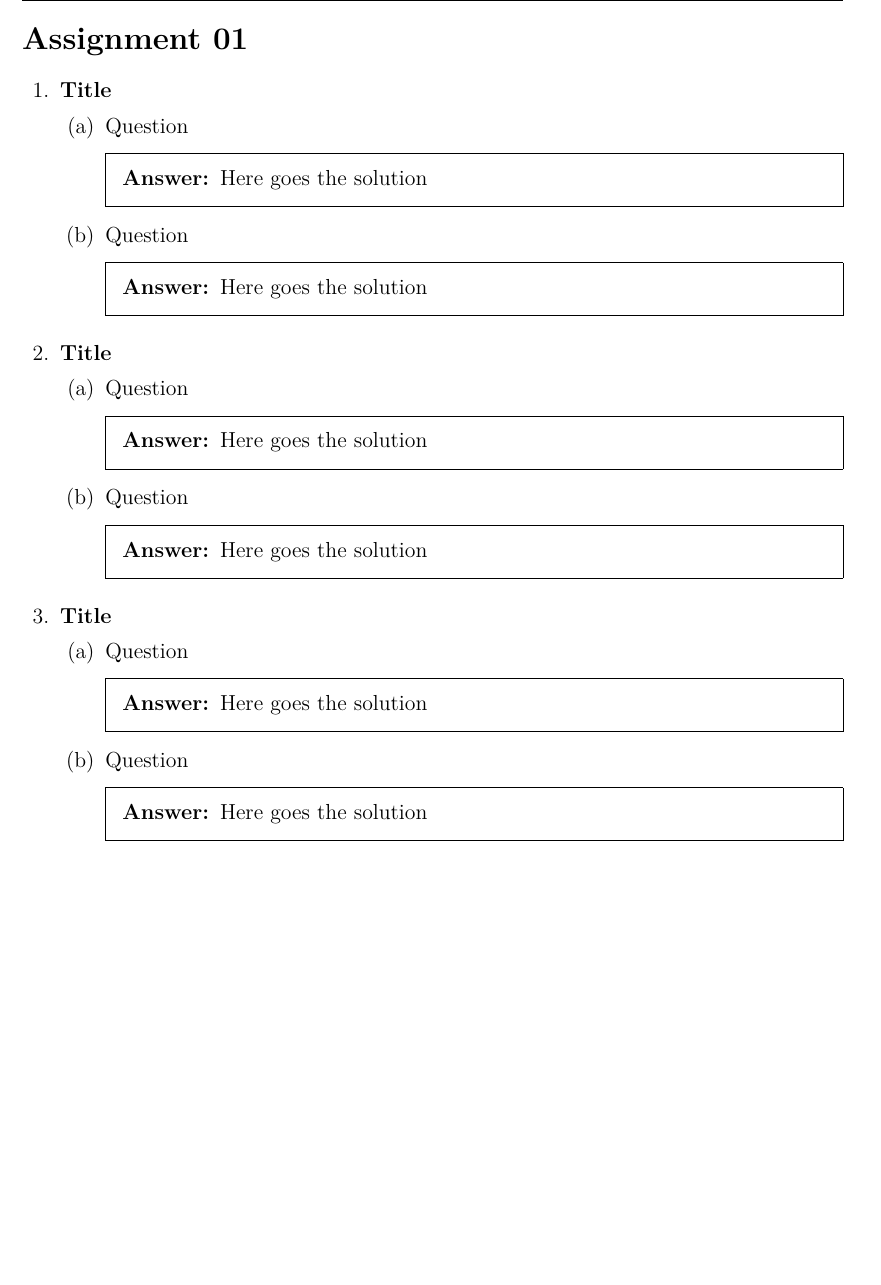
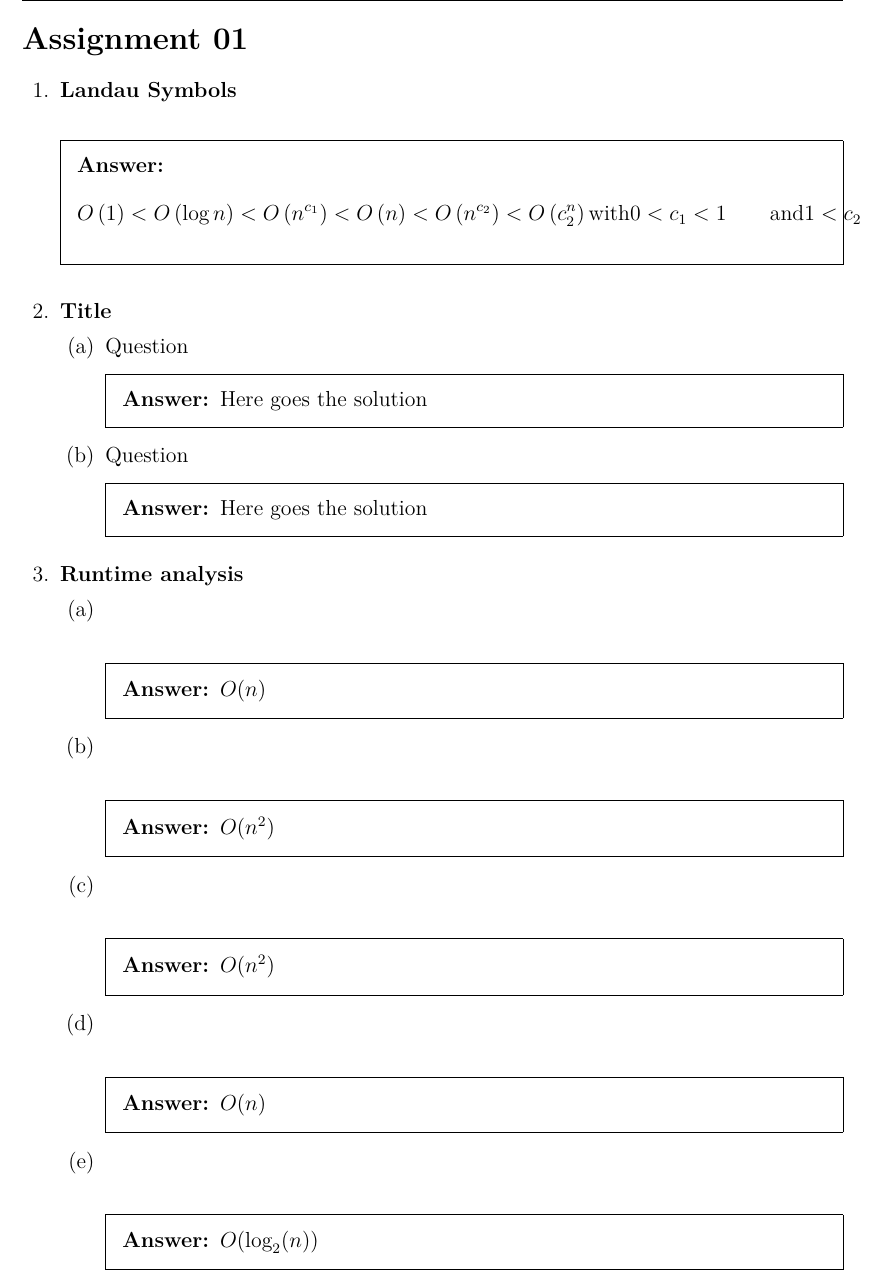
Before and after one commit to mbrner/foundations_cs, a LaTeX problem sheet (sheet_01/assignment_01.tex, which reads sheet_01/task_1/task.tex, sheet_01/task_3/task.tex): part of page 1 of 2, cut so that both start at the same text, the shorter picture padded with empty space. Compiled offline with XeLaTeX.

Commit message:
task 1 and task 3

```diff
--- a/sheet_01/task_1/task.tex
+++ b/sheet_01/task_1/task.tex
@@ -1,22 +1,13 @@
-\question \textbf{Title}
+\question \textbf{Landau Symbols}
 
-\begin{parts}
-\part Question % optional task text
 
 
 \begin{solution}
-Here goes the solution
+\begin{equation*}
+O\left(1\right) < O\left(\log n\right) < O\left(n^{c_1}\right) < O\left(n\right) < O\left(n^{c_2}\right) < O\left(c_2^n\right)\\
+\text{with} 0 < c_1 < 1\qquad \text{and} 1 < c_2
+\end{equation*}
 \end{solution}
 
 
-\part Question% optional task text
-
-
-\begin{solution}
-Here goes the solution
-\end{solution}
-
-\end{parts}
-
-
 % For tasks without simply remove the \begin{parts}...\part...\end{parts} commands
--- a/sheet_01/task_3/task.tex
+++ b/sheet_01/task_3/task.tex
@@ -1,20 +1,43 @@
-\question \textbf{Title}
+\question \textbf{Runtime analysis}
 
 \begin{parts}
-\part Question % optional task text
+\part \,\\
 
 
 \begin{solution}
-Here goes the solution
+$O(n)$
 \end{solution}
 
 
-\part Question% optional task text
+\part \,\\
 
 
 \begin{solution}
-Here goes the solution
+$O(n^2)$
 \end{solution}
+
+
+\part \,\\
+
+
+\begin{solution}
+$O(n^2)$
+\end{solution}
+
+\part \,\\
+
+
+\begin{solution}
+$O(n)$
+\end{solution}
+
+\part \,\\
+
+
+\begin{solution}
+$O(\log_2(n))$
+\end{solution}
+
 
 \end{parts}
 
```
